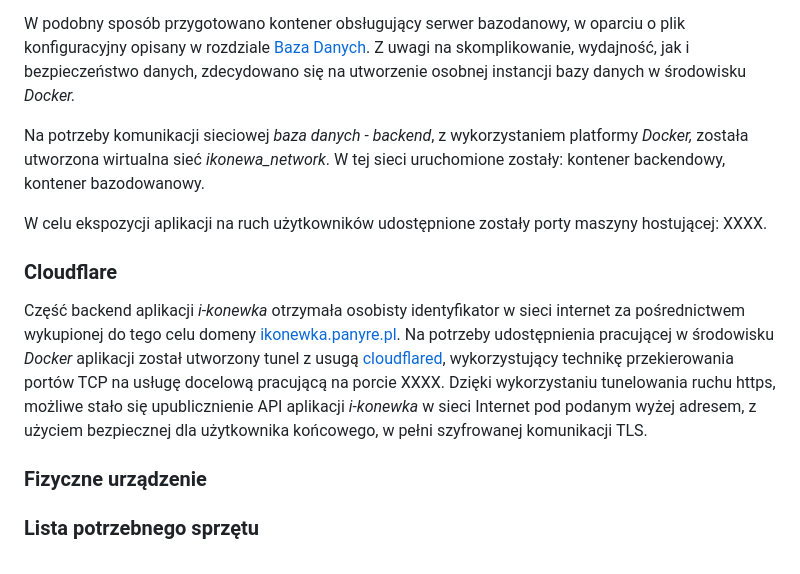
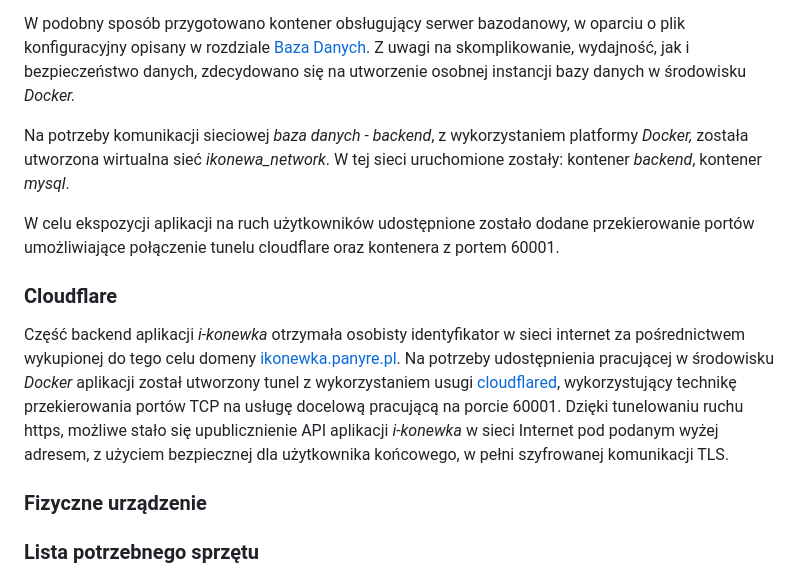
Before and after one commit to Flight3R/i-konewka, a Markdown page: README.md, the part around the change printed below. GitHub-like rendering.

```diff
--- a/README.md
+++ b/README.md
@@ -78,13 +112,13 @@ Do tego celu wybrana została pratforma [Docker](https://www.docker.com/). W ram
 
 W podobny sposób przygotowano kontener obsługujący serwer bazodanowy, w oparciu o plik konfiguracyjny opisany w rozdziale [Baza Danych](#baza-danych). Z uwagi na skomplikowanie, wydajność, jak i bezpieczeństwo danych, zdecydowano się na utworzenie osobnej instancji bazy danych w środowisku *Docker.*
 
-Na potrzeby komunikacji sieciowej *baza danych - backend*, z wykorzystaniem platformy *Docker,* została utworzona wirtualna sieć *ikonewa_network*. W tej sieci uruchomione zostały: kontener backendowy, kontener bazodowanowy.
+Na potrzeby komunikacji sieciowej *baza danych - backend*, z wykorzystaniem platformy *Docker,* została utworzona wirtualna sieć *ikonewa_network*. W tej sieci uruchomione zostały: kontener *backend*, kontener *mysql*.
 
-W celu ekspozycji aplikacji na ruch użytkowników udostępnione zostały porty maszyny hostującej: XXXX.
+W celu ekspozycji aplikacji na ruch użytkowników udostępnione zostało dodane przekierowanie portów umożliwiające połączenie tunelu cloudflare oraz kontenera z portem 60001.
 
 ### Cloudflare
 
-Część backend aplikacji *i-konewka* otrzymała osobisty identyfikator w sieci internet za pośrednictwem wykupionej do tego celu domeny [ikonewka.panyre.pl](ikonewka.panyre.pl). Na potrzeby udostępnienia pracującej w środowisku *Docker* aplikacji został utworzony tunel z usugą [cloudflared](https://developers.cloudflare.com/cloudflare-one/connections/connect-networks/downloads/), wykorzystujący technikę przekierowania portów TCP na usługę docelową pracującą na porcie XXXX. Dzięki wykorzystaniu tunelowania ruchu https, możliwe stało się upublicznienie API aplikacji *i-konewka* w sieci Internet pod podanym wyżej adresem, z użyciem bezpiecznej dla użytkownika końcowego, w pełni szyfrowanej komunikacji TLS.
+Część backend aplikacji *i-konewka* otrzymała osobisty identyfikator w sieci internet za pośrednictwem wykupionej do tego celu domeny [ikonewka.panyre.pl](ikonewka.panyre.pl). Na potrzeby udostępnienia pracującej w środowisku *Docker* aplikacji został utworzony tunel z wykorzystaniem usugi [cloudflared](https://developers.cloudflare.com/cloudflare-one/connections/connect-networks/downloads/), wykorzystujący technikę przekierowania portów TCP na usługę docelową pracującą na porcie 60001. Dzięki tunelowaniu ruchu https, możliwe stało się upublicznienie API aplikacji *i-konewka* w sieci Internet pod podanym wyżej adresem, z użyciem bezpiecznej dla użytkownika końcowego, w pełni szyfrowanej komunikacji TLS.
 
 ### Fizyczne urządzenie
 
```
Also changed, not shown: other parts of README.md (+35 -1 lines).
